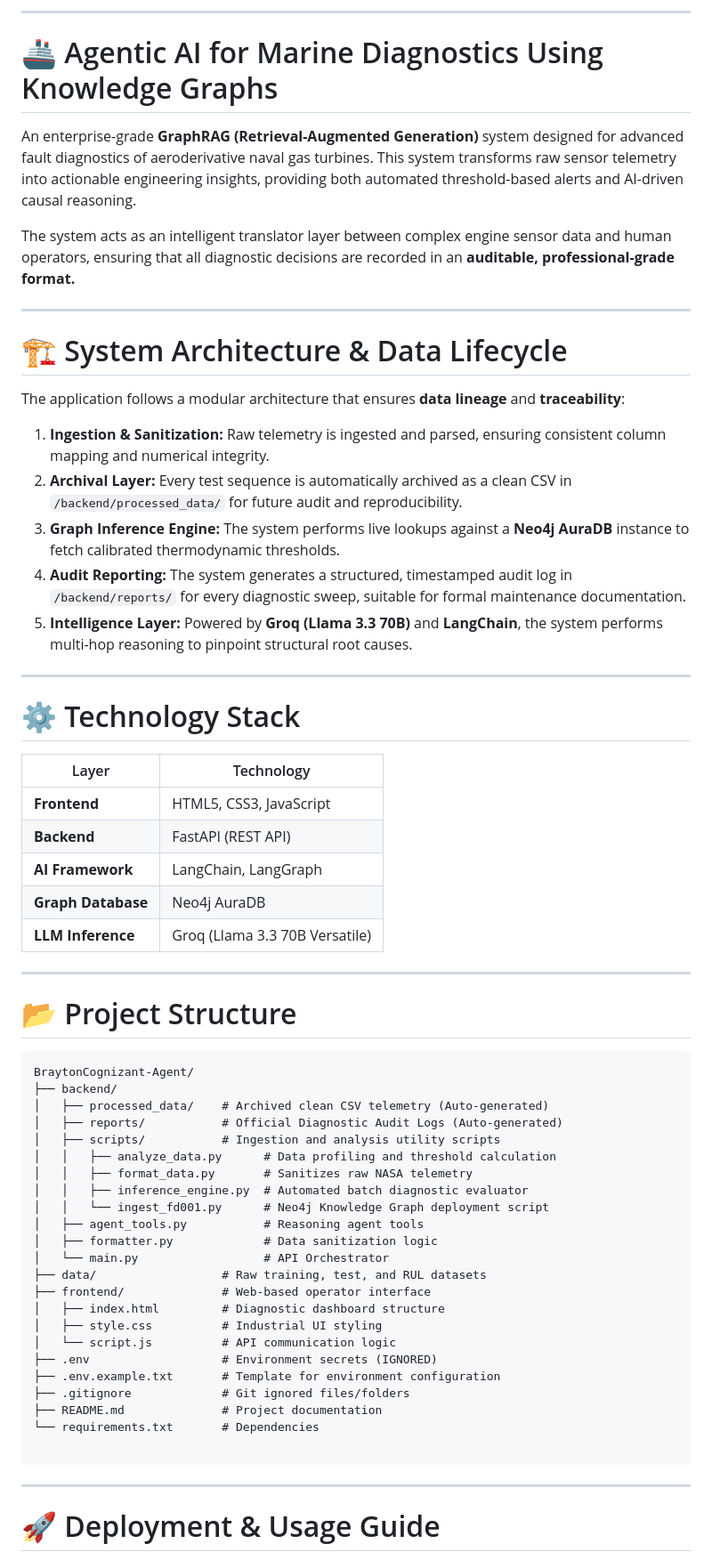
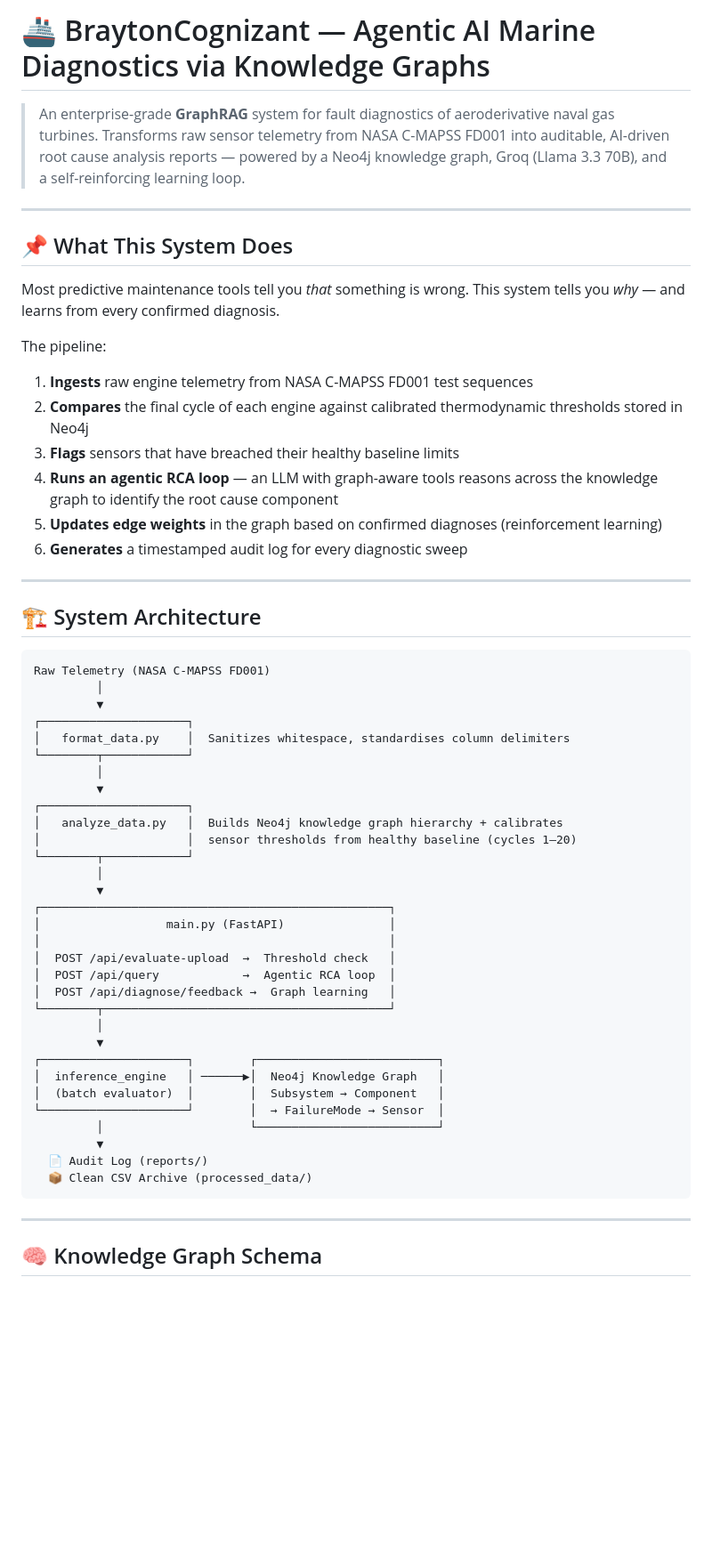
Before and after one commit to AtharvaDurge/BraytonCognizant-Agent, a Markdown page: README.md, the part around one of its changes. Shown at 89% size. Drawn GitHub-style; blank space fills up the shorter version.

Commit message:
docs: add README, requirements, gitignore and env template

````diff
--- a/README.md
+++ b/README.md
@@ -1,66 +1,60 @@
----
+# 🚢 BraytonCognizant — Agentic AI Marine Diagnostics via Knowledge Graphs
 
-# 🚢 Agentic AI for Marine Diagnostics Using Knowledge Graphs
-
-An enterprise-grade **GraphRAG (Retrieval-Augmented Generation)** system designed for advanced fault diagnostics of aeroderivative naval gas turbines. This system transforms raw sensor telemetry into actionable engineering insights, providing both automated threshold-based alerts and AI-driven causal reasoning.
-
-The system acts as an intelligent translator layer between complex engine sensor data and human operators, ensuring that all diagnostic decisions are recorded in an **auditable, professional-grade format.**
+> An enterprise-grade **GraphRAG** system for fault diagnostics of aeroderivative naval gas turbines. Transforms raw sensor telemetry from NASA C-MAPSS FD001 into auditable, AI-driven root cause analysis reports — powered by a Neo4j knowledge graph, Groq (Llama 3.3 70B), and a self-reinforcing learning loop.
 
 ---
 
-# 🏗️ System Architecture & Data Lifecycle
+## 📌 What This System Does
 
-The application follows a modular architecture that ensures **data lineage** and **traceability**:
+Most predictive maintenance tools tell you *that* something is wrong. This system tells you *why* — and learns from every confirmed diagnosis.
 
-1. **Ingestion & Sanitization:** Raw telemetry is ingested and parsed, ensuring consistent column mapping and numerical integrity.
-2. **Archival Layer:** Every test sequence is automatically archived as a clean CSV in `/backend/processed_data/` for future audit and reproducibility.
-3. **Graph Inference Engine:** The system performs live lookups against a **Neo4j AuraDB** instance to fetch calibrated thermodynamic thresholds.
-4. **Audit Reporting:** The system generates a structured, timestamped audit log in `/backend/reports/` for every diagnostic sweep, suitable for formal maintenance documentation.
-5. **Intelligence Layer:** Powered by **Groq (Llama 3.3 70B)** and **LangChain**, the system performs multi-hop reasoning to pinpoint structural root causes.
+The pipeline:
+1. **Ingests** raw engine telemetry from NASA C-MAPSS FD001 test sequences
+2. **Compares** the final cycle of each engine against calibrated thermodynamic thresholds stored in Neo4j
+3. **Flags** sensors that have breached their healthy baseline limits
+4. **Runs an agentic RCA loop** — an LLM with graph-aware tools reasons across the knowledge graph to identify the root cause component
+5. **Updates edge weights** in the graph based on confirmed diagnoses (reinforcement learning)
+6. **Generates** a timestamped audit log for every diagnostic sweep
 
 ---
 
-# ⚙️ Technology Stack
+## 🏗️ System Architecture
 
-| Layer | Technology |
-| --- | --- |
-| **Frontend** | HTML5, CSS3, JavaScript |
-| **Backend** | FastAPI (REST API) |
-| **AI Framework** | LangChain, LangGraph |
-| **Graph Database** | Neo4j AuraDB |
-| **LLM Inference** | Groq (Llama 3.3 70B Versatile) |
-
----
-
-# 📂 Project Structure
-
-```text
-BraytonCognizant-Agent/
-├── backend/
-│   ├── processed_data/    # Archived clean CSV telemetry (Auto-generated)
-│   ├── reports/           # Official Diagnostic Audit Logs (Auto-generated)
-│   ├── scripts/           # Ingestion and analysis utility scripts
-│   │   ├── analyze_data.py      # Data profiling and threshold calculation
-│   │   ├── format_data.py       # Sanitizes raw NASA telemetry
-│   │   ├── inference_engine.py  # Automated batch diagnostic evaluator
-│   │   └── ingest_fd001.py      # Neo4j Knowledge Graph deployment script
-│   ├── agent_tools.py           # Reasoning agent tools
-│   ├── formatter.py             # Data sanitization logic
-│   └── main.py                  # API Orchestrator
-├── data/                  # Raw training, test, and RUL datasets
-├── frontend/              # Web-based operator interface
-│   ├── index.html         # Diagnostic dashboard structure
-│   ├── style.css          # Industrial UI styling
-│   └── script.js          # API communication logic
-├── .env                   # Environment secrets (IGNORED)
-├── .env.example.txt       # Template for environment configuration
-├── .gitignore             # Git ignored files/folders
-├── README.md              # Project documentation
-└── requirements.txt       # Dependencies
-
+```
+Raw Telemetry (NASA C-MAPSS FD001)
+         │
+         ▼
+┌─────────────────────┐
+│   format_data.py    │  Sanitizes whitespace, standardises column delimiters
+└────────┬────────────┘
+         │
+         ▼
+┌─────────────────────┐
+│   analyze_data.py   │  Builds Neo4j knowledge graph hierarchy + calibrates
+│                     │  sensor thresholds from healthy baseline (cycles 1–20)
+└────────┬────────────┘
+         │
+         ▼
+┌──────────────────────────────────────────────────┐
+│                  main.py (FastAPI)               │
+│                                                  │
+│  POST /api/evaluate-upload  →  Threshold check   │
+│  POST /api/query            →  Agentic RCA loop  │
+│  POST /api/diagnose/feedback →  Graph learning   │
+└────────┬─────────────────────────────────────────┘
+         │
+         ▼
+┌─────────────────────┐        ┌──────────────────────────┐
+│  inference_engine   │ ──────▶│  Neo4j Knowledge Graph   │
+│  (batch evaluator)  │        │  Subsystem → Component   │
+└─────────────────────┘        │  → FailureMode → Sensor  │
+         │                     └──────────────────────────┘
+         ▼
+  📄 Audit Log (reports/)
+  📦 Clean CSV Archive (processed_data/)
 ```
 
 ---
 
-# 🚀 Deployment & Usage Guide
+## 🧠 Knowledge Graph Schema
 
````
Also changed, not shown: other parts of README.md (+199 -51 lines).
